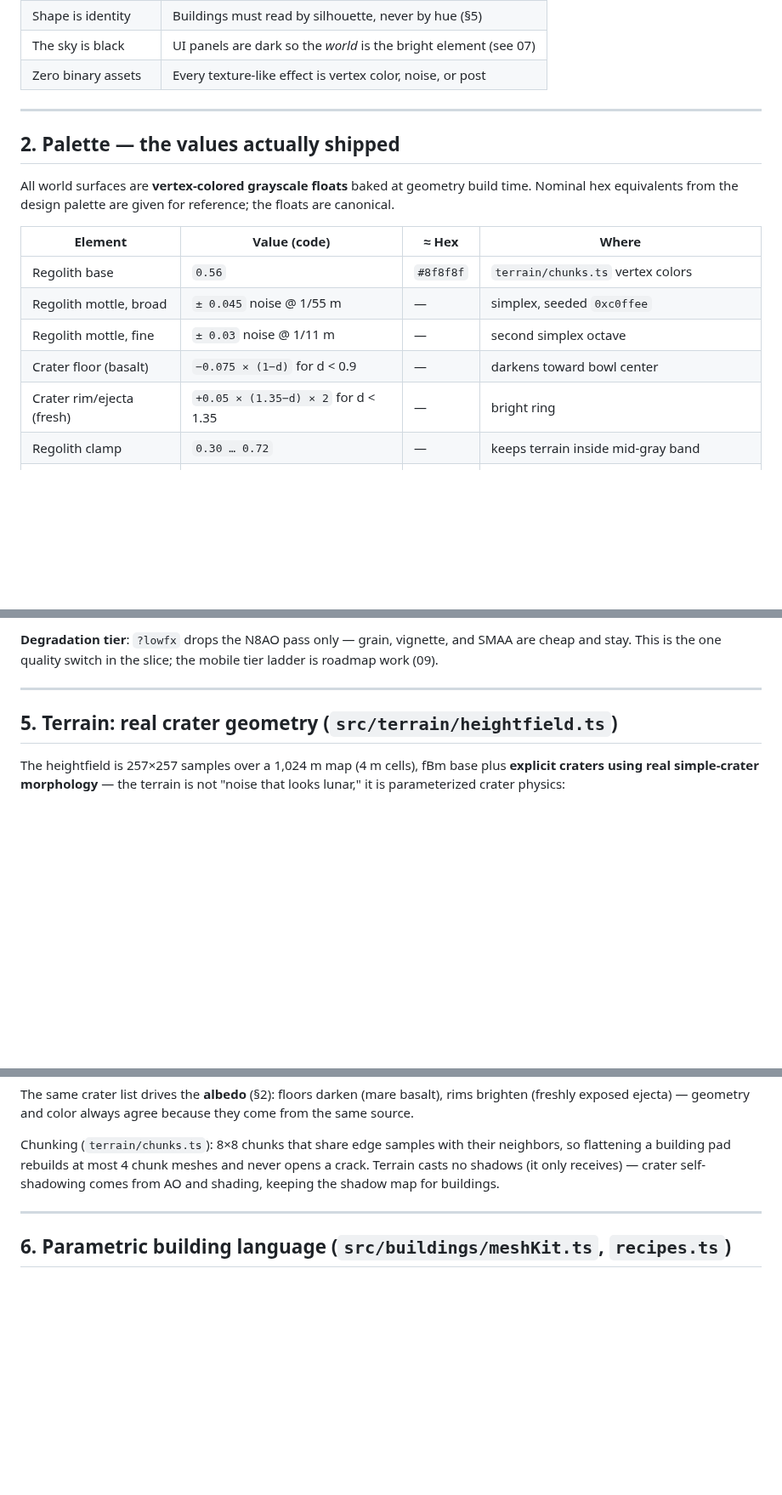
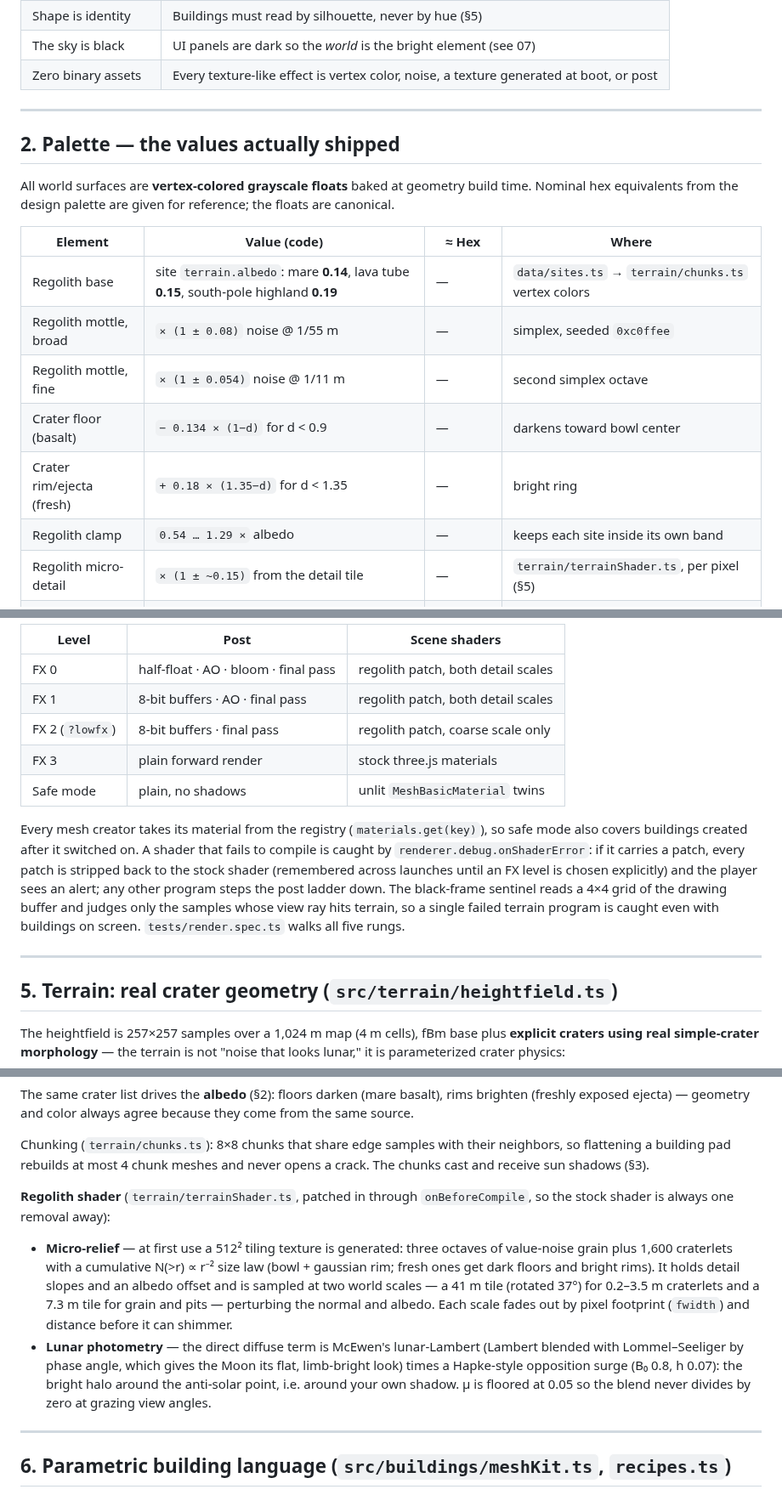
Before and after one commit to YourLifewithAI/Moonshots-Base-Builder, a Markdown page: docs/06-art-direction.md, 3 parts joined by grey strips. Shown at 85% size. Drawn GitHub-style; blank space fills up the shorter version.

```diff
--- a/docs/06-art-direction.md
+++ b/docs/06-art-direction.md
@@ -34,7 +34,7 @@ Corollaries that follow from the thesis:
 | No filters, only light | AgX tonemapping does the "film" work; albedo stays neutral |
 | Shape is identity | Buildings must read by silhouette, never by hue (§5) |
 | The sky is black | UI panels are dark so the *world* is the bright element (see 07) |
-| Zero binary assets | Every texture-like effect is vertex color, noise, or post |
+| Zero binary assets | Every texture-like effect is vertex color, noise, a texture generated at boot, or post |
 
 ---
 
@@ -46,12 +46,13 @@ reference; the floats are canonical.
 
 | Element | Value (code) | ≈ Hex | Where |
 |---|---|---|---|
-| Regolith base | `0.56` | `#8f8f8f` | `terrain/chunks.ts` vertex colors |
-| Regolith mottle, broad | `± 0.045` noise @ 1/55 m | — | simplex, seeded `0xc0ffee` |
-| Regolith mottle, fine | `± 0.03` noise @ 1/11 m | — | second simplex octave |
-| Crater floor (basalt) | `−0.075 × (1−d)` for d < 0.9 | — | darkens toward bowl center |
-| Crater rim/ejecta (fresh) | `+0.05 × (1.35−d) × 2` for d < 1.35 | — | bright ring |
-| Regolith clamp | `0.30 … 0.72` | — | keeps terrain inside mid-gray band |
+| Regolith base | site `terrain.albedo`: mare **0.14**, lava tube **0.15**, south-pole highland **0.19** | — | `data/sites.ts` → `terrain/chunks.ts` vertex colors |
+| Regolith mottle, broad | `× (1 ± 0.08)` noise @ 1/55 m | — | simplex, seeded `0xc0ffee` |
+| Regolith mottle, fine | `× (1 ± 0.054)` noise @ 1/11 m | — | second simplex octave |
+| Crater floor (basalt) | `− 0.134 × (1−d)` for d < 0.9 | — | darkens toward bowl center |
+| Crater rim/ejecta (fresh) | `+ 0.18 × (1.35−d)` for d < 1.35 | — | bright ring |
+| Regolith clamp | `0.54 … 1.29 ×` albedo | — | keeps each site inside its own band |
+| Regolith micro-detail | `× (1 ± ~0.15)` from the detail tile | — | `terrain/terrainShader.ts`, per pixel (§5) |
 | Regolith cool bias | blue channel `× 1.005` | — | a whisper, not a tint |
 | Building BODY | `0.81` | `#cfcfcf` | `meshKit.ts` — lit metal panels |
 | Building TRIM | `0.42` | `#6b6b6b` | `meshKit.ts` — accents, struts, stacks |
@@ -129,7 +156,22 @@ three passes (two on low-end).
 
-**Degradation tier**: `?lowfx` drops the N8AO pass only — grain, vignette, and
-SMAA are cheap and stay. This is the one quality switch in the slice; the
-mobile tier ladder is roadmap work (09).
+| Level | Post | Scene shaders |
+|---|---|---|
+| FX 0 | half-float · AO · bloom · final pass | regolith patch, both detail scales |
+| FX 1 | 8-bit buffers · AO · final pass | regolith patch, both detail scales |
+| FX 2 (`?lowfx`) | 8-bit buffers · final pass | regolith patch, coarse scale only |
+| FX 3 | plain forward render | stock three.js materials |
+| Safe mode | plain, no shadows | unlit `MeshBasicMaterial` twins |
+
+Every mesh creator takes its material from the registry
+(`materials.get(key)`), so safe mode also covers buildings created after it
+switched on. A shader that fails to compile is caught by
+`renderer.debug.onShaderError`: if it carries a patch, every patch is
+stripped back to the stock shader (remembered across launches until an FX
+level is chosen explicitly) and the player sees an alert; any other program
+steps the post ladder down. The black-frame sentinel reads a 4×4 grid of the
+drawing buffer and judges only the samples whose view ray hits terrain, so a
+single failed terrain program is caught even with buildings on screen.
+`tests/render.spec.ts` walks all five rungs.
 
 ---
 
@@ -155,9 +197,25 @@ because they come from the same source.
 
 Chunking (`terrain/chunks.ts`): 8×8 chunks that share edge samples with
 their neighbors, so flattening a building pad rebuilds at most 4 chunk meshes
-and never opens a crack. Terrain casts no shadows (it only receives) —
-crater self-shadowing comes from AO and shading, keeping the shadow map for
-buildings.
+and never opens a crack. The chunks cast and receive sun shadows (§3).
+
+**Regolith shader** (`terrain/terrainShader.ts`, patched in through
+`onBeforeCompile`, so the stock shader is always one removal away):
+
+- **Micro-relief** — at first use a 512² tiling texture is generated: three
+  octaves of value-noise grain plus 1,600 craterlets with a cumulative
+  N(>r) ∝ r⁻² size law (bowl + gaussian rim; fresh ones get dark floors and
+  bright rims). It holds detail slopes and an albedo offset and is sampled
+  at two world scales — a 41 m tile (rotated 37°) for 0.2–3.5 m craterlets
+  and a 7.3 m tile for grain and pits — perturbing the normal and albedo.
+  Each scale fades out by pixel footprint (`fwidth`) and distance before it
+  can shimmer.
+- **Lunar photometry** — the direct diffuse term is McEwen's lunar-Lambert
+  (Lambert blended with Lommel–Seeliger by phase angle, which gives the Moon
+  its flat, limb-bright look) times a Hapke-style opposition surge
+  (B₀ 0.8, h 0.07): the bright halo around the anti-solar point, i.e. around
+  your own shadow. μ is floored at 0.05 so the blend never divides by zero
+  at grazing view angles.
 
 ---
 
```
Also changed, not shown: other parts of docs/06-art-direction.md (+49 -23 lines), docs/08-architecture.md (+5 -3 lines).
